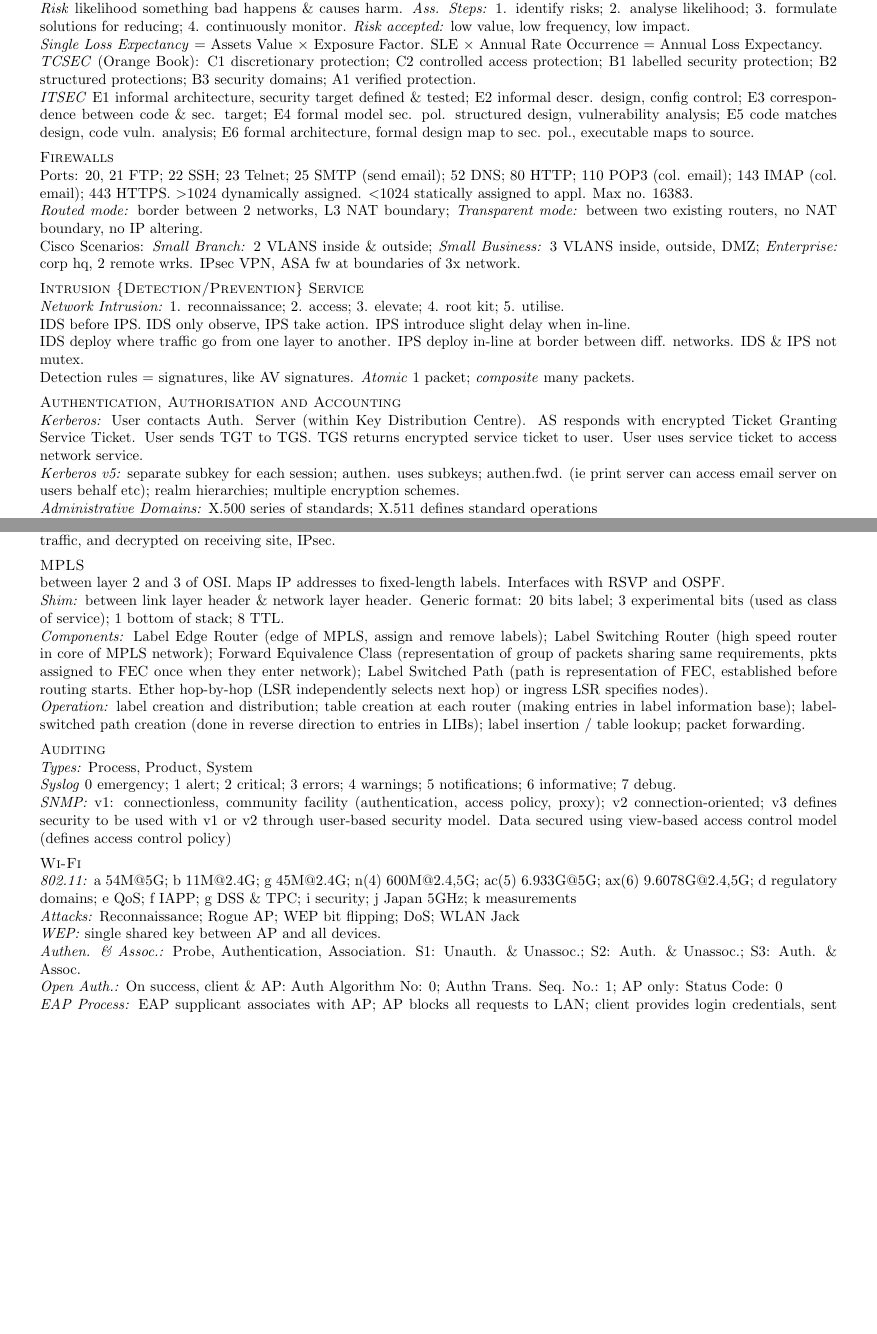
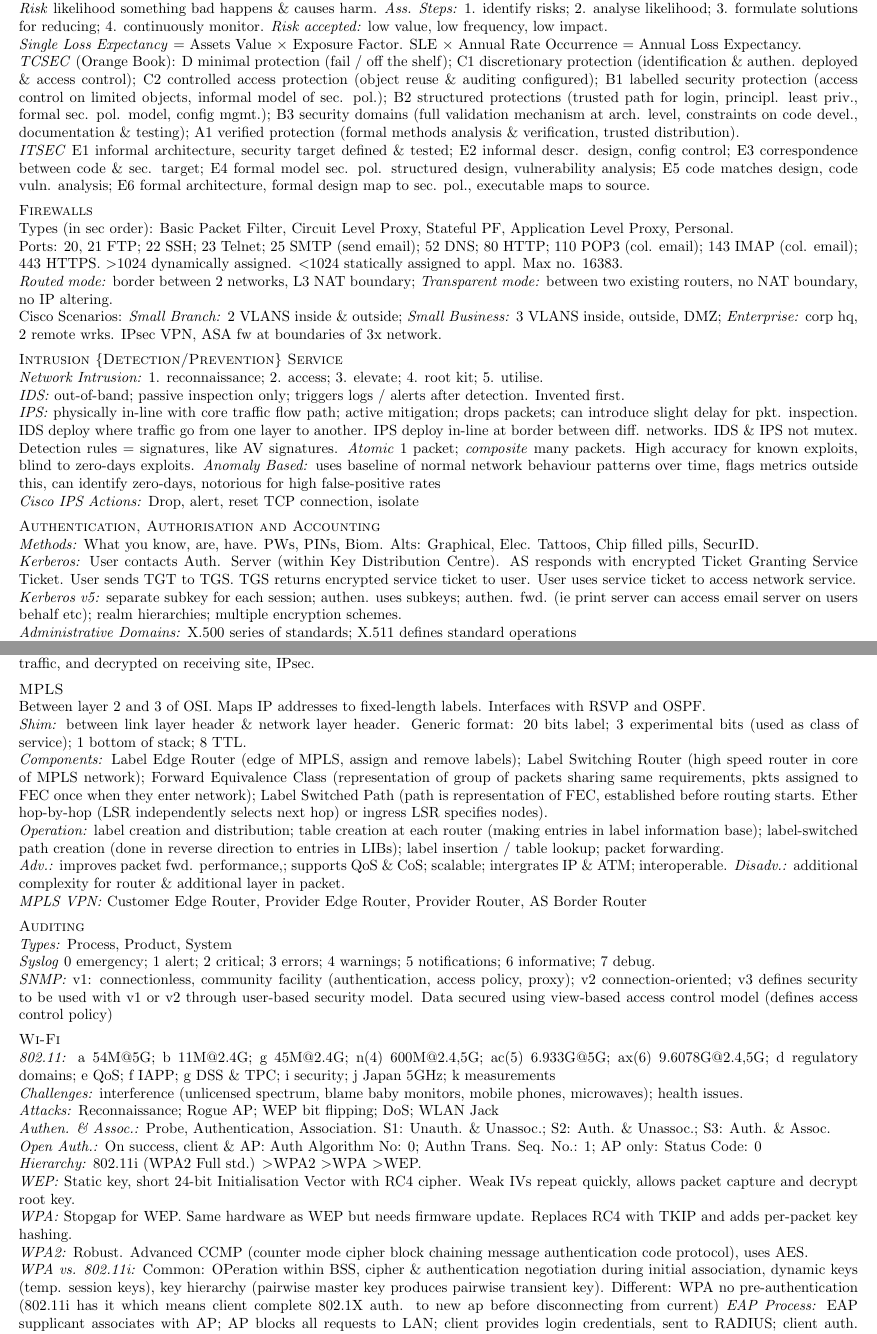
Before and after one commit to ThomasBoxall/uni-notes, a LaTeX problem sheet (01-L6/m33141-itins/exam-note/main.tex): two parts of pages 1 and 2 of 2, joined at a grey line, cut so that both start at the same text, the shorter picture padded with empty space. Compiled offline with pdfLaTeX.

Commit message:
more work on exam note

```diff
--- a/01-L6/m33141-itins/exam-note/main.tex
+++ b/01-L6/m33141-itins/exam-note/main.tex
@@ -1,12 +1,6 @@
 \documentclass[a4paper, 9pt]{article}
 
-\usepackage{geometry}
-\geometry{
-a4paper,
-total={190mm,267mm},
-left=10mm,
-top=10mm
-}
+\usepackage[margin=5mm]{geometry}
 \setlength\parindent{0pt} % get rid of the stupid indent
 \usepackage[skip=0.5em]{parskip}
 
@@ -26,26 +20,30 @@ pdfauthor={Thomas Boxall},
 Policy enforcement: \textit{Secure:} reachable entirely in secure states with buffer; \textit{precise:} reachable entirely in secure, no buffer; \textit{board:} some reachable in secure, some not.
 
 \textsc{Threats, Risk Assessment \& Trust}\\
-\textit{Trust:}  assumption system is secure; \textit{assurance:} degree of confidence that a system or service meets requirements. \\
+\textit{Trust:}  assumption system is secure; \textit{Assurance:} degree of confidence that a system or service meets requirements. \\
 \textit{Risk} likelihood something bad happens \& causes harm. \textit{Ass. Steps:} 1. identify risks; 2. analyse likelihood; 3. formulate solutions for reducing; 4. continuously monitor. \textit{Risk accepted:} low value, low frequency, low impact.\\
 \textit{Single Loss Expectancy} = Assets Value $\times$ Exposure Factor. SLE $\times$ Annual Rate Occurrence = Annual Loss Expectancy.\\
-\textit{TCSEC} (Orange Book): C1 discretionary protection; C2 controlled access protection; B1 labelled security protection; B2 structured protections; B3 security domains; A1 verified protection.\\
+\textit{TCSEC} (Orange Book): D minimal protection (fail / off the shelf); C1 discretionary protection (identification \& authen. deployed \& access control); C2 controlled access protection (object reuse \& auditing configured); B1 labelled security protection (access control on limited objects, informal model of sec. pol.); B2 structured protections (trusted path for login, principl. least priv., formal sec. pol. model, config mgmt.); B3 security domains (full validation mechanism at arch. level, constraints on code devel., documentation \& testing); A1 verified protection (formal methods analysis \& verification, trusted distribution).\\
 \textit{ITSEC} E1 informal architecture, security target defined \& tested; E2 informal descr. design, config control; E3 correspondence between code \& sec. target; E4 formal model sec. pol. structured design, vulnerability analysis; E5 code matches design, code vuln. analysis; E6 formal architecture, formal design map to sec. pol., executable maps to source.
 
 \textsc{Firewalls}\\
+Types (in sec order): Basic Packet Filter, Circuit Level Proxy, Stateful PF, Application Level Proxy, Personal. \\
 Ports: 20, 21 FTP; 22 SSH; 23 Telnet; 25 SMTP (send email); 52 DNS; 80 HTTP; 110 POP3 (col. email); 143 IMAP (col. email); 443 HTTPS. \textgreater 1024 dynamically assigned. \textless 1024 statically assigned to appl. Max no. 16383. \\
 \textit{Routed mode:} border between 2 networks, L3 NAT boundary; \textit{Transparent mode:} between two existing routers, no NAT boundary, no IP altering.\\
 Cisco Scenarios: \textit{Small Branch:} 2 VLANS inside \& outside; \textit{Small Business:} 3 VLANS inside, outside, DMZ; \textit{Enterprise:} corp hq, 2 remote wrks. IPsec VPN, ASA fw at boundaries of 3x network.
 
 \textsc{Intrusion \{Detection/Prevention\} Service}\\
 \textit{Network Intrusion:} 1. reconnaissance; 2. access; 3. elevate; 4. root kit; 5. utilise.\\
-IDS before IPS. IDS only observe, IPS take action. IPS introduce slight delay when in-line.\\
+\textit{IDS:} out-of-band; passive inspection only; triggers logs / alerts after detection. Invented first.\\
+\textit{IPS:} physically in-line with core traffic flow path; active mitigation; drops packets; can introduce slight delay for pkt. inspection.
 IDS deploy where traffic go from one layer to another. IPS deploy in-line at border between diff. networks. IDS \& IPS not mutex.\\
-Detection rules = signatures, like AV signatures. \textit{Atomic} 1 packet; \textit{composite} many packets.
+Detection rules = signatures, like AV signatures. \textit{Atomic} 1 packet; \textit{composite} many packets. High accuracy for known exploits, blind to zero-days exploits. \textit{Anomaly Based:} uses baseline of normal network behaviour patterns over time, flags metrics outside this, can identify zero-days, notorious for high false-positive rates\\
+\textit{Cisco IPS Actions:} Drop, alert, reset TCP connection, isolate
 
 \textsc{Authentication, Authorisation and Accounting}\\
+\textit{Methods:} What you know, are, have. PWs, PINs, Biom. Alts: Graphical, Elec. Tattoos, Chip filled pills, SecurID. \\
 \textit{Kerberos:} User contacts Auth. Server (within Key Distribution Centre). AS responds with encrypted Ticket Granting Service Ticket. User sends TGT to TGS. TGS returns encrypted service ticket to user. User uses service ticket to access network service.\\
-\textit{Kerberos v5:} separate subkey for each session; authen. uses subkeys; authen.fwd. (ie print server can access email server on users behalf etc); realm hierarchies; multiple encryption schemes.\\
+\textit{Kerberos v5:} separate subkey for each session; authen. uses subkeys; authen. fwd. (ie print server can access email server on users behalf etc); realm hierarchies; multiple encryption schemes.\\
 \textit{Administrative Domains:} X.500 series of standards; X.511 defines standard operations\\
 \textit{LDAP} is simplified X.500; LDAP uses TCP
 
@@ -69,10 +67,12 @@ ESP, Tun: New IP header, \underline{ESP header, \{IP header, TCP header, Data, E
 \textit{VPN:} Remote access: IPsec or SSL, user initiated, from client to server. Site-to-Site: VPN gateway encapsulates all outgoing traffic, and decrypted on receiving site, IPsec.
 
 \textsc{MPLS}\\
-between layer 2 and 3 of OSI. Maps IP addresses to fixed-length labels. Interfaces with RSVP and OSPF.\\
+Between layer 2 and 3 of OSI. Maps IP addresses to fixed-length labels. Interfaces with RSVP and OSPF.\\
 \textit{Shim:} between link layer header \& network layer header. Generic format: 20 bits label; 3 experimental bits (used as class of service); 1 bottom of stack; 8 TTL.\\
 \textit{Components:} Label Edge Router (edge of MPLS, assign and remove labels); Label Switching Router (high speed router in core of MPLS network); Forward Equivalence Class (representation of group of packets sharing same requirements, pkts assigned to FEC once when they enter network); Label Switched Path (path is representation of FEC, established before routing starts. Ether hop-by-hop (LSR independently selects next hop) or ingress LSR specifies nodes).\\
-\textit{Operation:} label creation and distribution; table creation at each router (making entries in label information base); label-switched path creation (done in reverse direction to entries in LIBs); label insertion / table lookup; packet forwarding.
+\textit{Operation:} label creation and distribution; table creation at each router (making entries in label information base); label-switched path creation (done in reverse direction to entries in LIBs); label insertion / table lookup; packet forwarding. \\
+\textit{Adv.:} improves packet fwd. performance,; supports QoS \& CoS; scalable; intergrates IP \& ATM; interoperable. \textit{Disadv.:} additional complexity for router \& additional layer in packet.\\
+\textit{MPLS VPN:} Customer Edge Router, Provider Edge Router, Provider Router, AS Border Router
 
 \textsc{Auditing}\\
 \textit{Types:} Process, Product, System\\
@@ -81,10 +81,15 @@ between layer 2 and 3 of OSI. Maps IP addresses to fixed-length labels. Interfac
 
 \textsc{Wi-Fi}\\
 \textit{802.11:} a 54M@5G; b 11M@2.4G; g 45M@2.4G; n(4) 600M@2.4,5G; ac(5) 6.933G@5G; ax(6) 9.6078G@2.4,5G; d regulatory domains; e QoS; f IAPP; g DSS \& TPC; i security; j Japan 5GHz; k measurements\\
+\textit{Challenges:} interference (unlicensed spectrum, blame baby monitors, mobile phones, microwaves); health issues. \\
 \textit{Attacks:} Reconnaissance; Rogue AP; WEP bit flipping; DoS; WLAN Jack\\
-\textit{WEP:} single shared key between AP and all devices.\\
 \textit{Authen. \& Assoc.:} Probe, Authentication, Association. S1: Unauth. \& Unassoc.; S2: Auth. \& Unassoc.; S3: Auth. \& Assoc.\\
 \textit{Open Auth.:} On success, client \& AP: Auth Algorithm No: 0; Authn Trans. Seq. No.: 1; AP only: Status Code: 0\\
+\textit{Hierarchy:} 802.11i (WPA2 Full std.) \textgreater WPA2 \textgreater WPA \textgreater WEP.\\
+\textit{WEP:} Static key, short 24-bit Initialisation Vector with RC4 cipher. Weak IVs repeat quickly, allows packet capture and decrypt root key.\\
+\textit{WPA:} Stopgap for WEP. Same hardware as WEP but needs firmware update. Replaces RC4 with TKIP and adds per-packet key hashing.\\
+\textit{WPA2:} Robust. Advanced CCMP (counter mode cipher block chaining message authentication code protocol), uses AES. \\
+\textit{WPA vs. 802.11i:} Common: OPeration within BSS, cipher \& authentication negotiation during initial association, dynamic keys (temp. session keys), key hierarchy (pairwise master key produces pairwise transient key). Different: WPA no pre-authentication (802.11i has it which means client complete 802.1X auth. to new ap before disconnecting from current)
 \textit{EAP Process:} EAP supplicant associates with AP; AP blocks all requests to LAN; client provides login credentials, sent to RADIUS; client auth. RADIUS server; RADIUS server auth. client; RADIUS server \& client derive unicast WEP keys; RADIUS server delivers unicast WEP key to AP; AP delivers broadcast WEP key encrypted with unicast WEP key to client; client and AP activate WEP and use keys for transmission.\\
 \textit{WLC Topology:} Central switching: WLC switches all WLC traffic; Central vs. Local switching: branch site switch does local switching, all other traffic sent over WAN link to HQ for WLC switching. APs have to contact WLC over Layer 3.
 
```
Also changed, not shown: 01-L6/m33141-itins/exam-note/main.pdf, 01-L6/m33141-itins/exam-note/main.tex (2 more changed lines).
